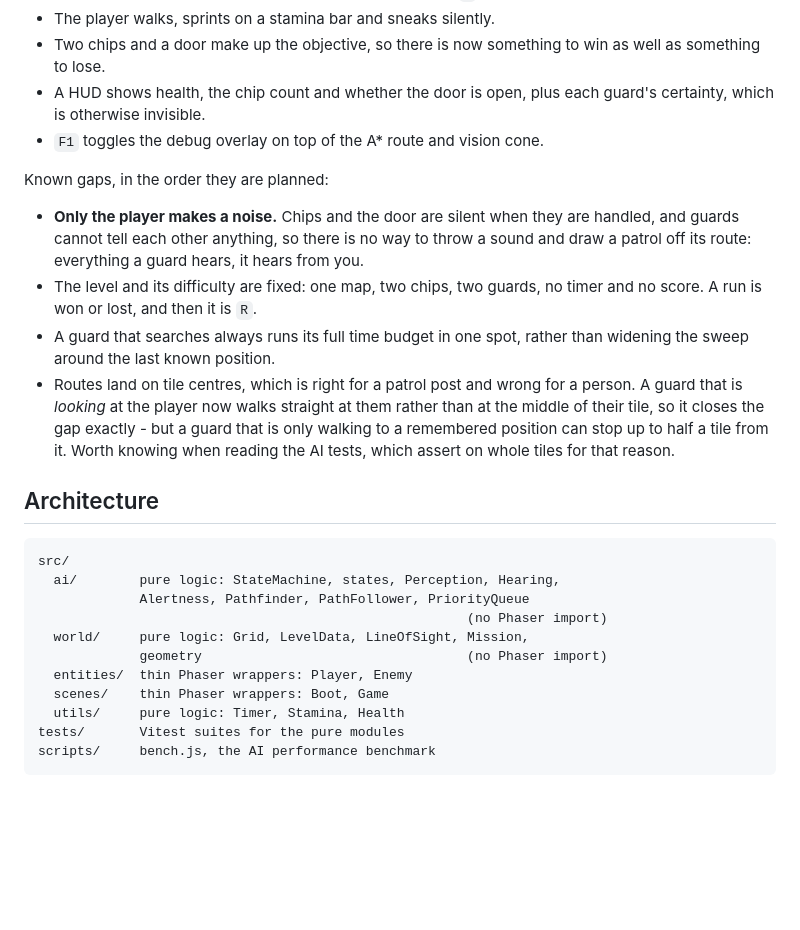
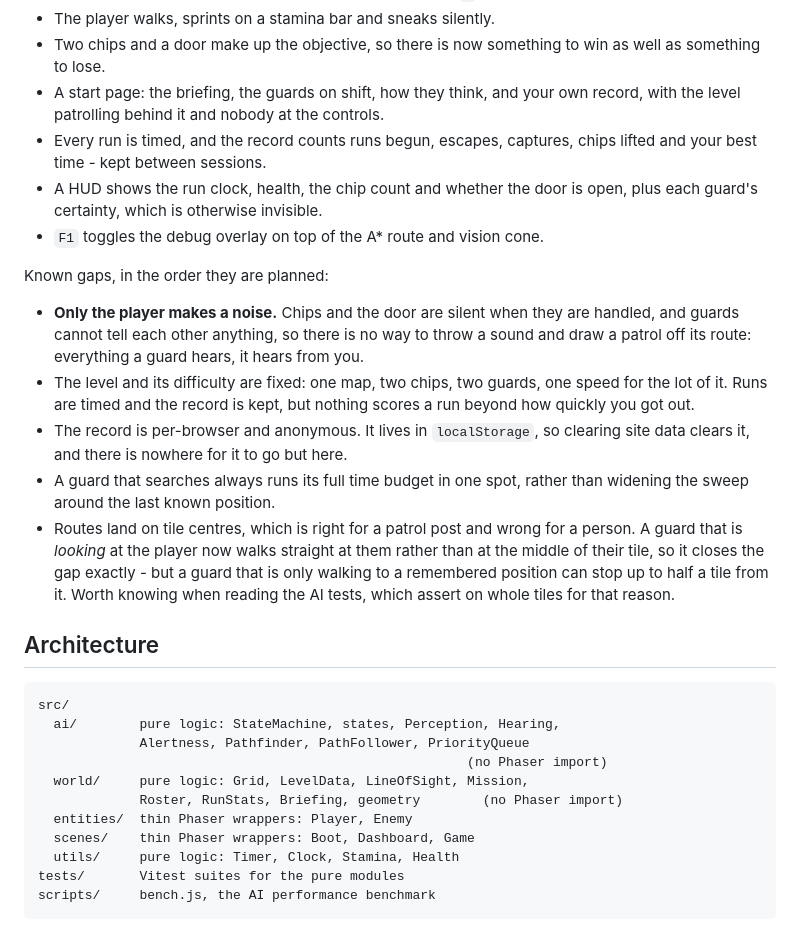
Before and after one commit to visshalb2007/blindspot-phaser, a Markdown page: README.md, the part around one of its changes. Drawn GitHub-style; blank space fills up the shorter version.

````diff
--- a/README.md
+++ b/README.md
@@ -181,8 +222,12 @@ the game actually computes it, which is not there at all while sneaking.
 - The player walks, sprints on a stamina bar and sneaks silently.
 - Two chips and a door make up the objective, so there is now something to win
   as well as something to lose.
-- A HUD shows health, the chip count and whether the door is open, plus each
-  guard's certainty, which is otherwise invisible.
+- A start page: the briefing, the guards on shift, how they think, and your own
+  record, with the level patrolling behind it and nobody at the controls.
+- Every run is timed, and the record counts runs begun, escapes, captures, chips
+  lifted and your best time - kept between sessions.
+- A HUD shows the run clock, health, the chip count and whether the door is open,
+  plus each guard's certainty, which is otherwise invisible.
 - `F1` toggles the debug overlay on top of the A\* route and vision cone.
 
 Known gaps, in the order they are planned:
@@ -191,8 +236,11 @@ Known gaps, in the order they are planned:
   handled, and guards cannot tell each other anything, so there is no way to
   throw a sound and draw a patrol off its route: everything a guard hears, it
   hears from you.
-- The level and its difficulty are fixed: one map, two chips, two guards, no
-  timer and no score. A run is won or lost, and then it is `R`.
+- The level and its difficulty are fixed: one map, two chips, two guards, one
+  speed for the lot of it. Runs are timed and the record is kept, but nothing
+  scores a run beyond how quickly you got out.
+- The record is per-browser and anonymous. It lives in `localStorage`, so
+  clearing site data clears it, and there is nowhere for it to go but here.
 - A guard that searches always runs its full time budget in one spot, rather
   than widening the sweep around the last known position.
 - Routes land on tile centres, which is right for a patrol post and wrong for a
@@ -210,10 +258,10 @@ src/
              Alertness, Pathfinder, PathFollower, PriorityQueue
                                                        (no Phaser import)
   world/     pure logic: Grid, LevelData, LineOfSight, Mission,
-             geometry                                  (no Phaser import)
+             Roster, RunStats, Briefing, geometry        (no Phaser import)
   entities/  thin Phaser wrappers: Player, Enemy
-  scenes/    thin Phaser wrappers: Boot, Game
-  utils/     pure logic: Timer, Stamina, Health
+  scenes/    thin Phaser wrappers: Boot, Dashboard, Game
+  utils/     pure logic: Timer, Clock, Stamina, Health
 tests/       Vitest suites for the pure modules
 scripts/     bench.js, the AI performance benchmark
 ```
````
Also changed, not shown: other parts of README.md (+49 -8 lines).
